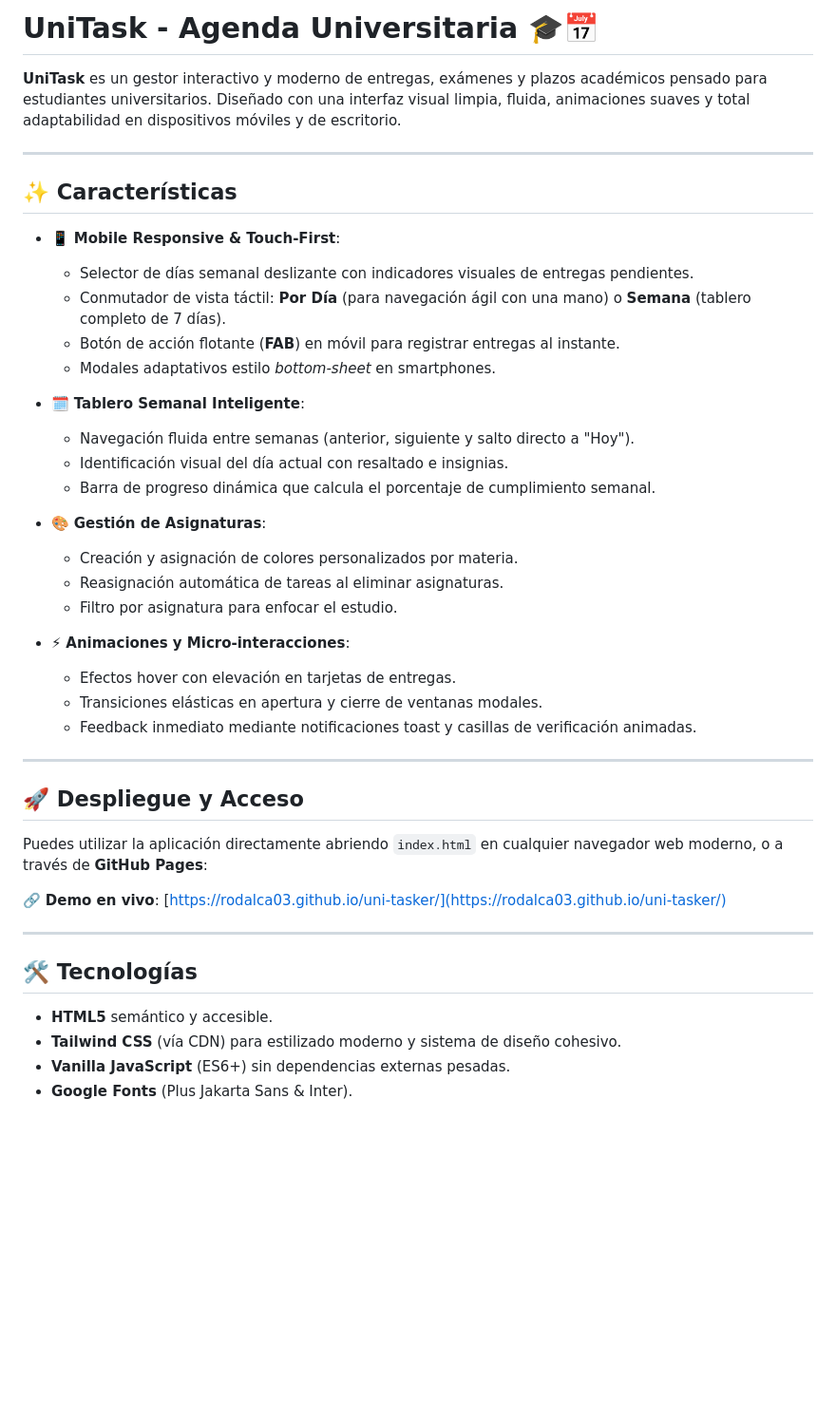
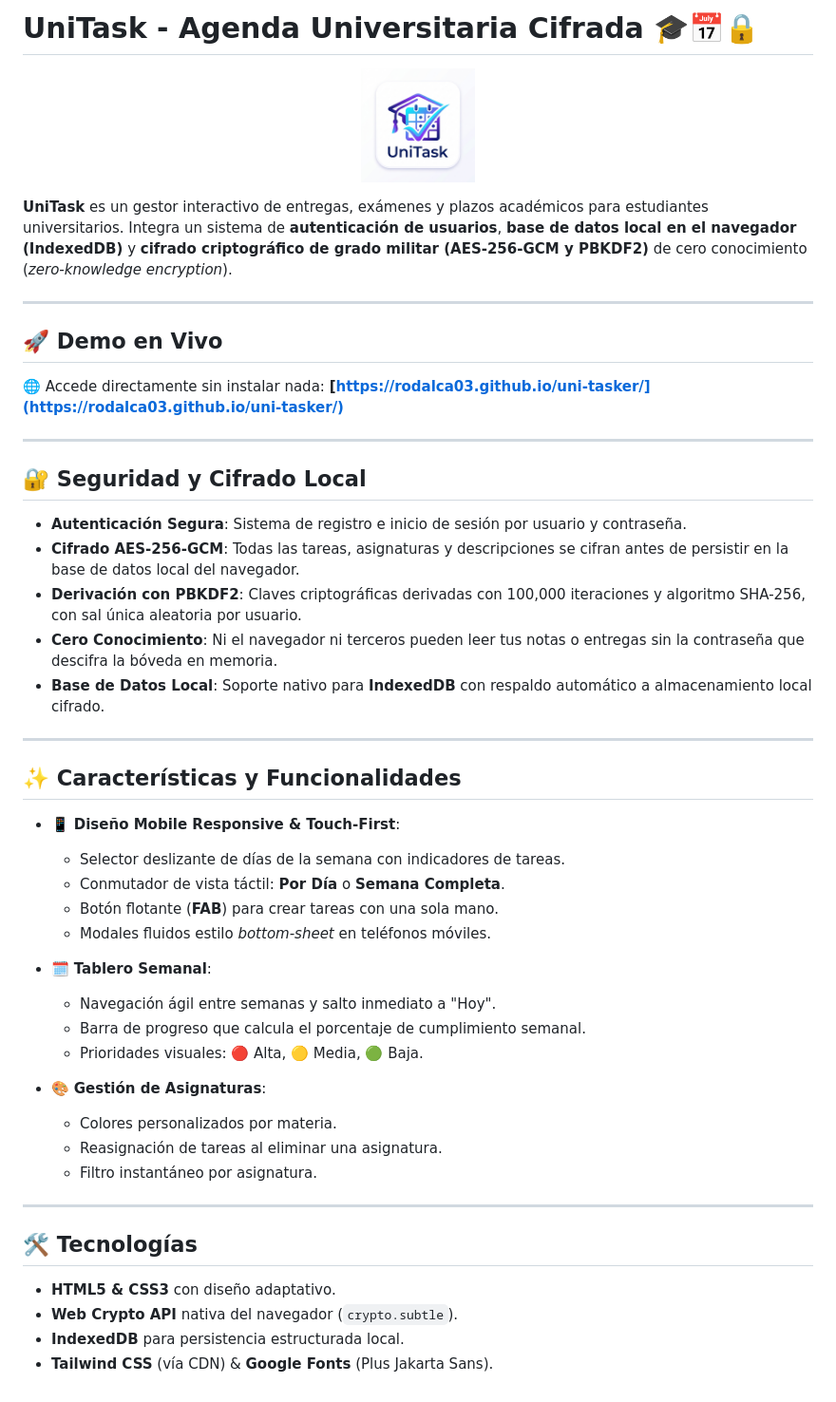
Before and after one commit to rodalca03/uni-tasker, a Markdown page: README.md, the part around the change. Shown: that part at 95% size. Drawn GitHub-style; pictures changed too: assets/logo.png (added); blank space fills up the shorter version.

Commit message:
feat: add app logo, user auth (login/register/guest), and encrypted local database with AES-256-GCM & PBKDF2

```diff
--- a/README.md
+++ b/README.md
@@ -1,45 +1,52 @@
-# UniTask - Agenda Universitaria 🎓📅
+# UniTask - Agenda Universitaria Cifrada 🎓📅🔒
 
-**UniTask** es un gestor interactivo y moderno de entregas, exámenes y plazos académicos pensado para estudiantes universitarios. Diseñado con una interfaz visual limpia, fluida, animaciones suaves y total adaptabilidad en dispositivos móviles y de escritorio.
+<p align="center">
+  <img src="assets/logo.png" alt="UniTask Logo" width="120" style="border-radius: 24px; box-shadow: 0 10px 25px rgba(99, 102, 241, 0.2);" />
+</p>
+
+**UniTask** es un gestor interactivo de entregas, exámenes y plazos académicos para estudiantes universitarios. Integra un sistema de **autenticación de usuarios**, **base de datos local en el navegador (IndexedDB)** y **cifrado criptográfico de grado militar (AES-256-GCM y PBKDF2)** de cero conocimiento (*zero-knowledge encryption*).
 
 ---
 
-## ✨ Características
+## 🚀 Demo en Vivo
 
-- 📱 **Mobile Responsive & Touch-First**:
-  - Selector de días semanal deslizante con indicadores visuales de entregas pendientes.
-  - Conmutador de vista táctil: **Por Día** (para navegación ágil con una mano) o **Semana** (tablero completo de 7 días).
-  - Botón de acción flotante (**FAB**) en móvil para registrar entregas al instante.
-  - Modales adaptativos estilo *bottom-sheet* en smartphones.
-
-- 🗓️ **Tablero Semanal Inteligente**:
-  - Navegación fluida entre semanas (anterior, siguiente y salto directo a "Hoy").
-  - Identificación visual del día actual con resaltado e insignias.
-  - Barra de progreso dinámica que calcula el porcentaje de cumplimiento semanal.
-
-- 🎨 **Gestión de Asignaturas**:
-  - Creación y asignación de colores personalizados por materia.
-  - Reasignación automática de tareas al eliminar asignaturas.
-  - Filtro por asignatura para enfocar el estudio.
-
-- ⚡ **Animaciones y Micro-interacciones**:
-  - Efectos hover con elevación en tarjetas de entregas.
-  - Transiciones elásticas en apertura y cierre de ventanas modales.
-  - Feedback inmediato mediante notificaciones toast y casillas de verificación animadas.
+🌐 Accede directamente sin instalar nada: **[https://rodalca03.github.io/uni-tasker/](https://rodalca03.github.io/uni-tasker/)**
 
 ---
 
-## 🚀 Despliegue y Acceso
+## 🔐 Seguridad y Cifrado Local
 
-Puedes utilizar la aplicación directamente abriendo `index.html` en cualquier navegador web moderno, o a través de **GitHub Pages**:
+- **Autenticación Segura**: Sistema de registro e inicio de sesión por usuario y contraseña.
+- **Cifrado AES-256-GCM**: Todas las tareas, asignaturas y descripciones se cifran antes de persistir en la base de datos local del navegador.
+- **Derivación con PBKDF2**: Claves criptográficas derivadas con 100,000 iteraciones y algoritmo SHA-256, con sal única aleatoria por usuario.
+- **Cero Conocimiento**: Ni el navegador ni terceros pueden leer tus notas o entregas sin la contraseña que descifra la bóveda en memoria.
+- **Base de Datos Local**: Soporte nativo para **IndexedDB** con respaldo automático a almacenamiento local cifrado.
 
-🔗 **Demo en vivo**: [https://rodalca03.github.io/uni-tasker/](https://rodalca03.github.io/uni-tasker/)
+---
+
+## ✨ Características y Funcionalidades
+
+- 📱 **Diseño Mobile Responsive & Touch-First**:
+  - Selector deslizante de días de la semana con indicadores de tareas.
+  - Conmutador de vista táctil: **Por Día** o **Semana Completa**.
+  - Botón flotante (**FAB**) para crear tareas con una sola mano.
+  - Modales fluidos estilo *bottom-sheet* en teléfonos móviles.
+
+- 🗓️ **Tablero Semanal**:
+  - Navegación ágil entre semanas y salto inmediato a "Hoy".
+  - Barra de progreso que calcula el porcentaje de cumplimiento semanal.
+  - Prioridades visuales: 🔴 Alta, 🟡 Media, 🟢 Baja.
+
+- 🎨 **Gestión de Asignaturas**:
+  - Colores personalizados por materia.
+  - Reasignación de tareas al eliminar una asignatura.
+  - Filtro instantáneo por asignatura.
 
 ---
 
 ## 🛠️ Tecnologías
 
-- **HTML5** semántico y accesible.
-- **Tailwind CSS** (vía CDN) para estilizado moderno y sistema de diseño cohesivo.
-- **Vanilla JavaScript** (ES6+) sin dependencias externas pesadas.
-- **Google Fonts** (Plus Jakarta Sans & Inter).
+- **HTML5 & CSS3** con diseño adaptativo.
+- **Web Crypto API** nativa del navegador (`crypto.subtle`).
+- **IndexedDB** para persistencia estructurada local.
+- **Tailwind CSS** (vía CDN) & **Google Fonts** (Plus Jakarta Sans).
```
Also changed, not shown: 2 other files.
